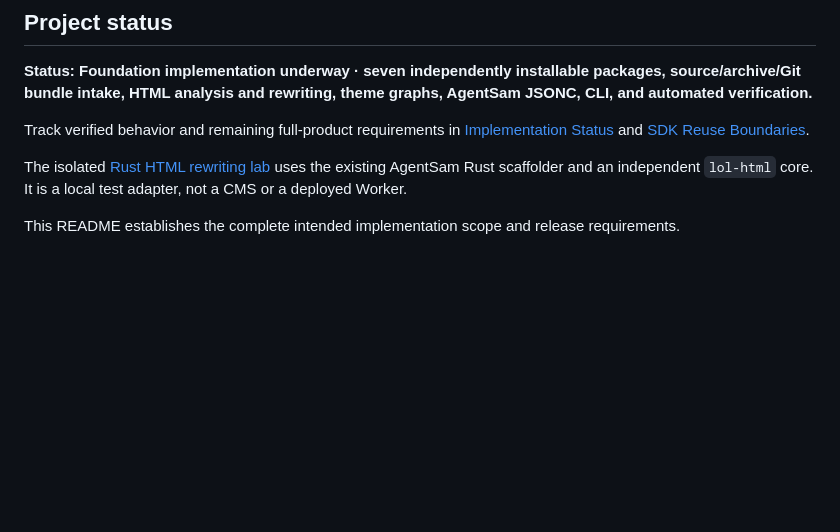
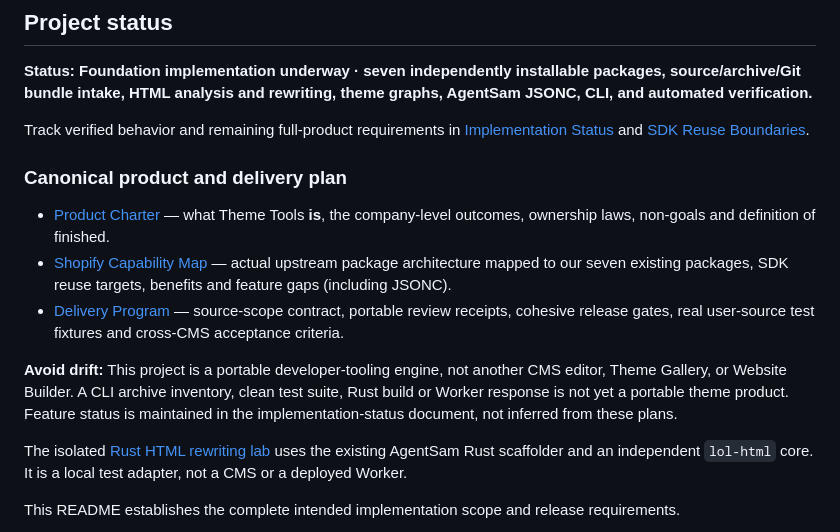
Before and after one commit to SamPrimeaux/agentsam-theme-tools, a Markdown page: README.md, the part around the change. Rendered like a GitHub page; blank space fills up the shorter version.

Commit message:
docs: link the single charter, Shopify capability map and delivery program from README

```diff
--- a/README.md
+++ b/README.md
@@ -17,6 +17,14 @@ The objective is straightforward:
 **Status: Foundation implementation underway · seven independently installable packages, source/archive/Git bundle intake, HTML analysis and rewriting, theme graphs, AgentSam JSONC, CLI, and automated verification.**
 
 Track verified behavior and remaining full-product requirements in [Implementation Status](docs/IMPLEMENTATION_STATUS.md) and [SDK Reuse Boundaries](docs/SDK_REUSE_BOUNDARIES.md).
+
+### Canonical product and delivery plan
+
+- [Product Charter](docs/PRODUCT_CHARTER.md) — what Theme Tools **is**, the company-level outcomes, ownership laws, non-goals and definition of finished.
+- [Shopify Capability Map](docs/SHOPIFY_CAPABILITY_MAP.md) — actual upstream package architecture mapped to our seven existing packages, SDK reuse targets, benefits and feature gaps (including JSONC).
+- [Delivery Program](docs/DELIVERY_PROGRAM.md) — source-scope contract, portable review receipts, cohesive release gates, real user-source test fixtures and cross-CMS acceptance criteria.
+
+**Avoid drift:** This project is a portable developer-tooling engine, not another CMS editor, Theme Gallery, or Website Builder. A CLI archive inventory, clean test suite, Rust build or Worker response is not yet a portable theme product. Feature status is maintained in the implementation-status document, not inferred from these plans.
 
 The isolated [Rust HTML rewriting lab](rust/theme-rewriter-lab/README.md) uses the existing AgentSam Rust scaffolder and an independent `lol-html` core. It is a local test adapter, not a CMS or a deployed Worker.
 
```
